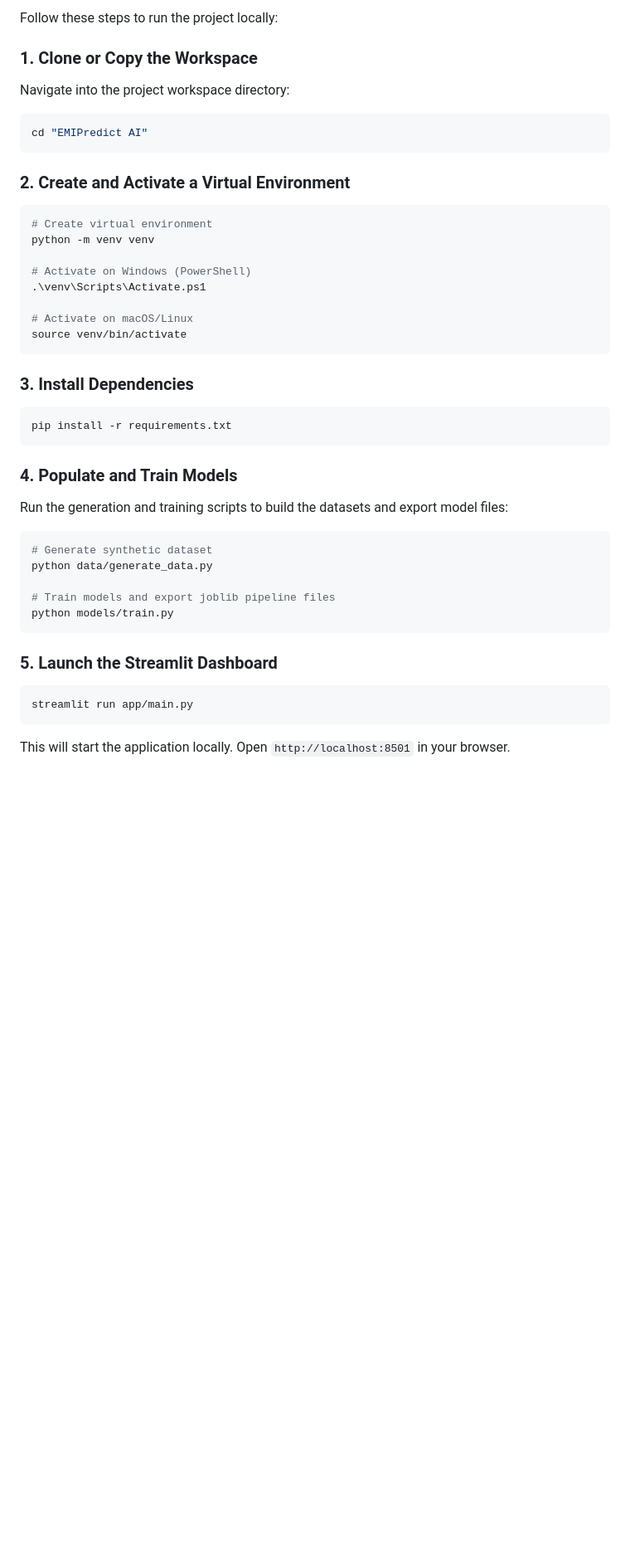
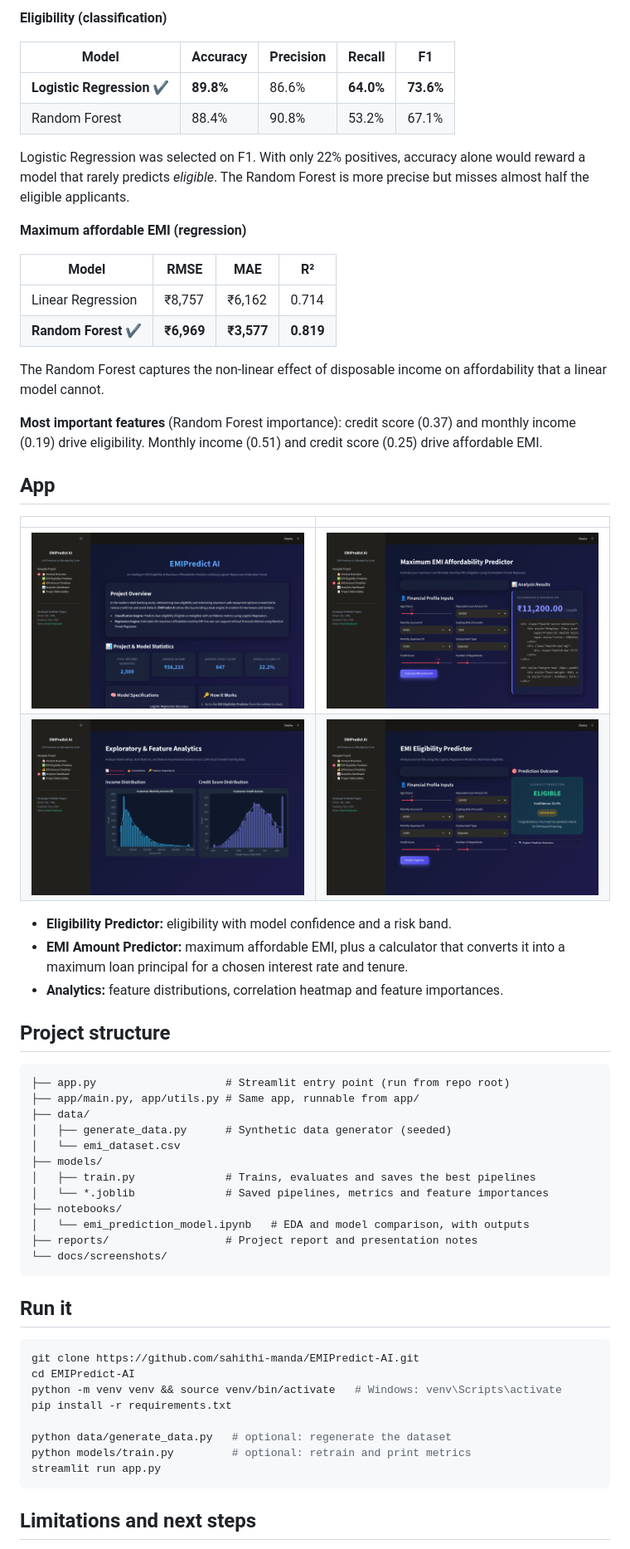
Before and after one commit to sahithi-manda/EMI_Prediction_Project, a Markdown page: README.md, the part around one of its changes. Shown at 83% size. GitHub-like rendering; pictures changed too: docs/screenshots/affordability.png (added), docs/screenshots/analytics.png (added), docs/screenshots/eligibility.png (added); blank space fills up the shorter version.

````diff
--- a/README.md
+++ b/README.md
@@ -67,42 +60,64 @@ EMIPredict-AI/
 
-Follow these steps to run the project locally:
+**Eligibility (classification)**
 
-### 1. Clone or Copy the Workspace
-Navigate into the project workspace directory:
-```bash
-cd "EMIPredict AI"
+| Model | Accuracy | Precision | Recall | F1 |
+|---|---|---|---|---|
+| **Logistic Regression** ✔ | **89.8%** | 86.6% | **64.0%** | **73.6%** |
+| Random Forest | 88.4% | 90.8% | 53.2% | 67.1% |
+
+Logistic Regression was selected on F1. With only 22% positives, accuracy alone would reward a model that rarely predicts *eligible*. The Random Forest is more precise but misses almost half the eligible applicants.
+
+**Maximum affordable EMI (regression)**
+
+| Model | RMSE | MAE | R² |
+|---|---|---|---|
+| Linear Regression | ₹8,757 | ₹6,162 | 0.714 |
+| **Random Forest** ✔ | **₹6,969** | **₹3,577** | **0.819** |
+
+The Random Forest captures the non-linear effect of disposable income on affordability that a linear model cannot.
+
+**Most important features** (Random Forest importance): credit score (0.37) and monthly income (0.19) drive eligibility. Monthly income (0.51) and credit score (0.25) drive affordable EMI.
+
+## App
+
+| | |
+|---|---|
+| ![Home](docs/screenshots/home.png) | ![Affordability](docs/screenshots/affordability.png) |
+| ![Analytics](docs/screenshots/analytics.png) | ![Eligibility](docs/screenshots/eligibility.png) |
+
+- **Eligibility Predictor:** eligibility with model confidence and a risk band.
+- **EMI Amount Predictor:** maximum affordable EMI, plus a calculator that converts it into a maximum loan principal for a chosen interest rate and tenure.
+- **Analytics:** feature distributions, correlation heatmap and feature importances.
+
+## Project structure
+
+```
+├── app.py                    # Streamlit entry point (run from repo root)
+├── app/main.py, app/utils.py # Same app, runnable from app/
+├── data/
+│   ├── generate_data.py      # Synthetic data generator (seeded)
+│   └── emi_dataset.csv
+├── models/
+│   ├── train.py              # Trains, evaluates and saves the best pipelines
+│   └── *.joblib              # Saved pipelines, metrics and feature importances
+├── notebooks/
+│   └── emi_prediction_model.ipynb   # EDA and model comparison, with outputs
+├── reports/                  # Project report and presentation notes
+└── docs/screenshots/
 ```
 
-### 2. Create and Activate a Virtual Environment
+## Run it
+
 ```bash
-# Create virtual environment
-python -m venv venv
+git clone https://github.com/sahithi-manda/EMIPredict-AI.git
+cd EMIPredict-AI
+python -m venv venv && source venv/bin/activate   # Windows: venv\Scripts\activate
+pip install -r requirements.txt
 
-# Activate on Windows (PowerShell)
-.\venv\Scripts\Activate.ps1
-
-# Activate on macOS/Linux
-source venv/bin/activate
+python data/generate_data.py   # optional: regenerate the dataset
+python models/train.py         # optional: retrain and print metrics
+streamlit run app.py
 ```
 
-### 3. Install Dependencies
-```bash
-pip install -r requirements.txt
-```
+## Limitations and next steps
 
-### 4. Populate and Train Models
-Run the generation and training scripts to build the datasets and export model files:
-```bash
-# Generate synthetic dataset
-python data/generate_data.py
-
-# Train models and export joblib pipeline files
-python models/train.py
-```
-
-### 5. Launch the Streamlit Dashboard
-```bash
-streamlit run app/main.py
-```
-This will start the application locally. Open `http://localhost:8501` in your browser.
-
````
Also changed, not shown: other parts of README.md (+50 -69 lines), 1 other file.
